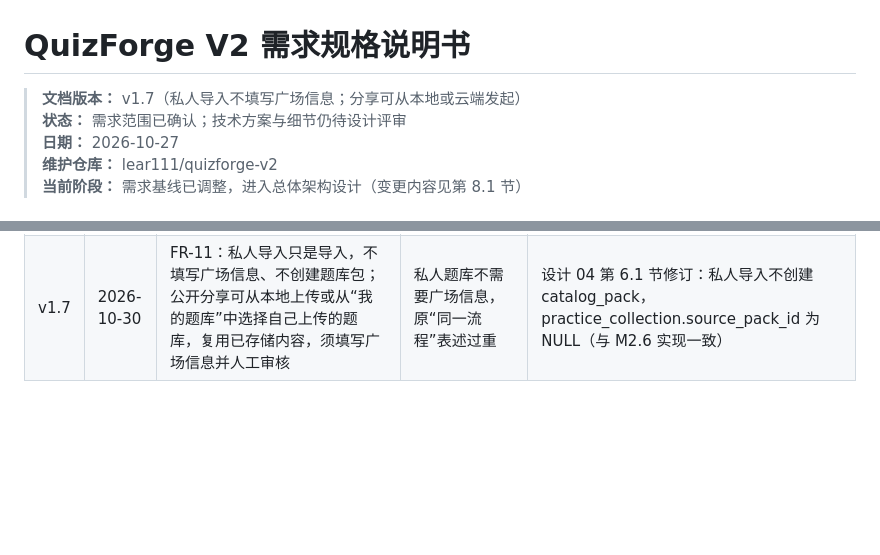
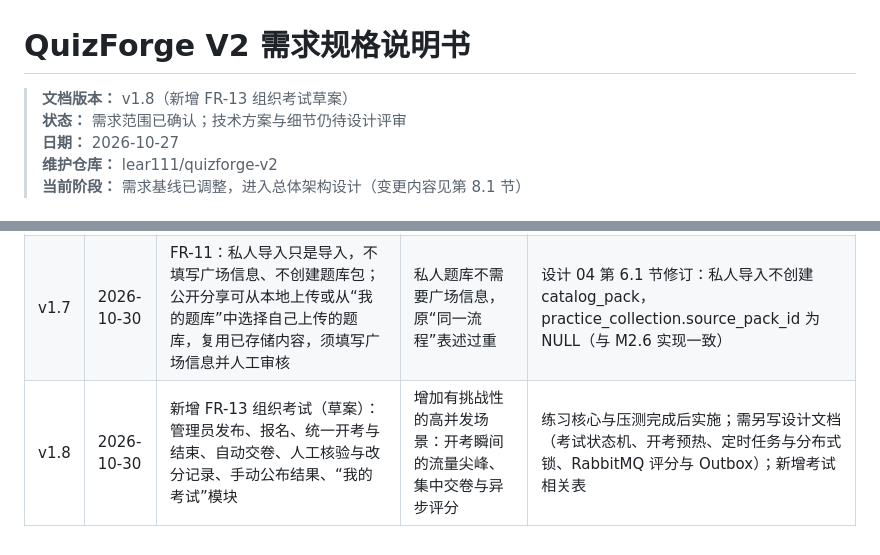
Before and after one commit to lear111/quizforge-v2, a Markdown page: docs/requirements/01-requirements.md, 2 parts joined by grey strips. GitHub-like rendering; blank space fills up the shorter version.

Commit message:
docs(requirements): add FR-13 organized exams draft (v1.8) (#55)
Claude-Session: https://claude.ai/code/session_01Wb9amsruQffqLUjd66gYkJ

Co-authored-by: Claude <noreply@anthropic.com>

```diff
--- a/docs/requirements/01-requirements.md
+++ b/docs/requirements/01-requirements.md
@@ -1,6 +1,6 @@
 # QuizForge V2 需求规格说明书
 
-> **文档版本：** v1.7（私人导入不填写广场信息；分享可从本地或云端发起）
+> **文档版本：** v1.8（新增 FR-13 组织考试草案）
 > **状态：** 需求范围已确认；技术方案与细节仍待设计评审
 > **日期：** 2026-10-27
 > **维护仓库：** lear111/quizforge-v2
@@ -308,3 +347,4 @@ V2 上线替换旧在线平台前，只迁移**用户身份与 AI 余额**（v1.
 | v1.5 | 2026-10-29 | FR-10：题库按包内 UUID 对应新旧版本、只支持整包更新、每个版本只审核一次；FR-03 新增历史批注（只追加）；新增 FR-12 通知；补充昵称头像、管理员权限范围与点赞 | 从零推导数据库设计的练习中澄清 | 题库包格式 4 的 `bank.json` `id` 改为必填 UUID；题库广场表结构以 UUID 为键；新增通知表与历史批注表 |
 | v1.6 | 2026-10-29 | FR-10 自动更新简化：只在没有进行中的作答时整本切换版本，删除逐题合并与“立即更新”，更新时发送通知 | 逐题合并复杂度高、易出错，题库更新不频繁 | 设计 04 第 3 节重写；题库广场里程碑工作量减少 |
 | v1.7 | 2026-10-30 | FR-11：私人导入只是导入，不填写广场信息、不创建题库包；公开分享可从本地上传或从“我的题库”中选择自己上传的题库，复用已存储内容，须填写广场信息并人工审核 | 私人题库不需要广场信息，原“同一流程”表述过重 | 设计 04 第 6.1 节修订：私人导入不创建 catalog_pack，practice_collection.source_pack_id 为 NULL（与 M2.6 实现一致） |
+| v1.8 | 2026-10-30 | 新增 FR-13 组织考试（草案）：管理员发布、报名、统一开考与结束、自动交卷、人工核验与改分记录、手动公布结果、“我的考试”模块 | 增加有挑战性的高并发场景：开考瞬间的流量尖峰、集中交卷与异步评分 | 练习核心与压测完成后实施；需另写设计文档（考试状态机、开考预热、定时任务与分布式锁、RabbitMQ 评分与 Outbox）；新增考试相关表 |
```
Also changed, not shown: other parts of docs/requirements/01-requirements.md (+39 -0 lines).
